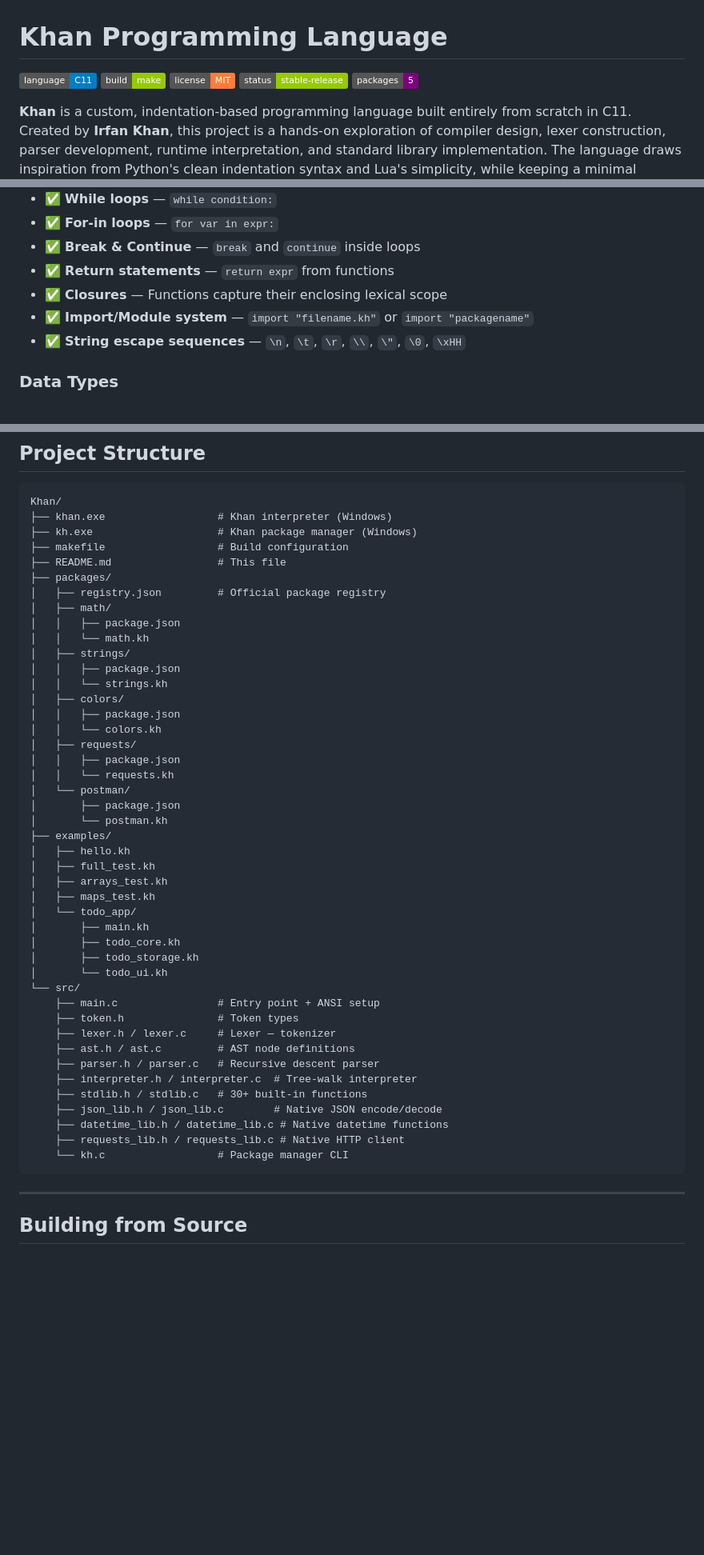
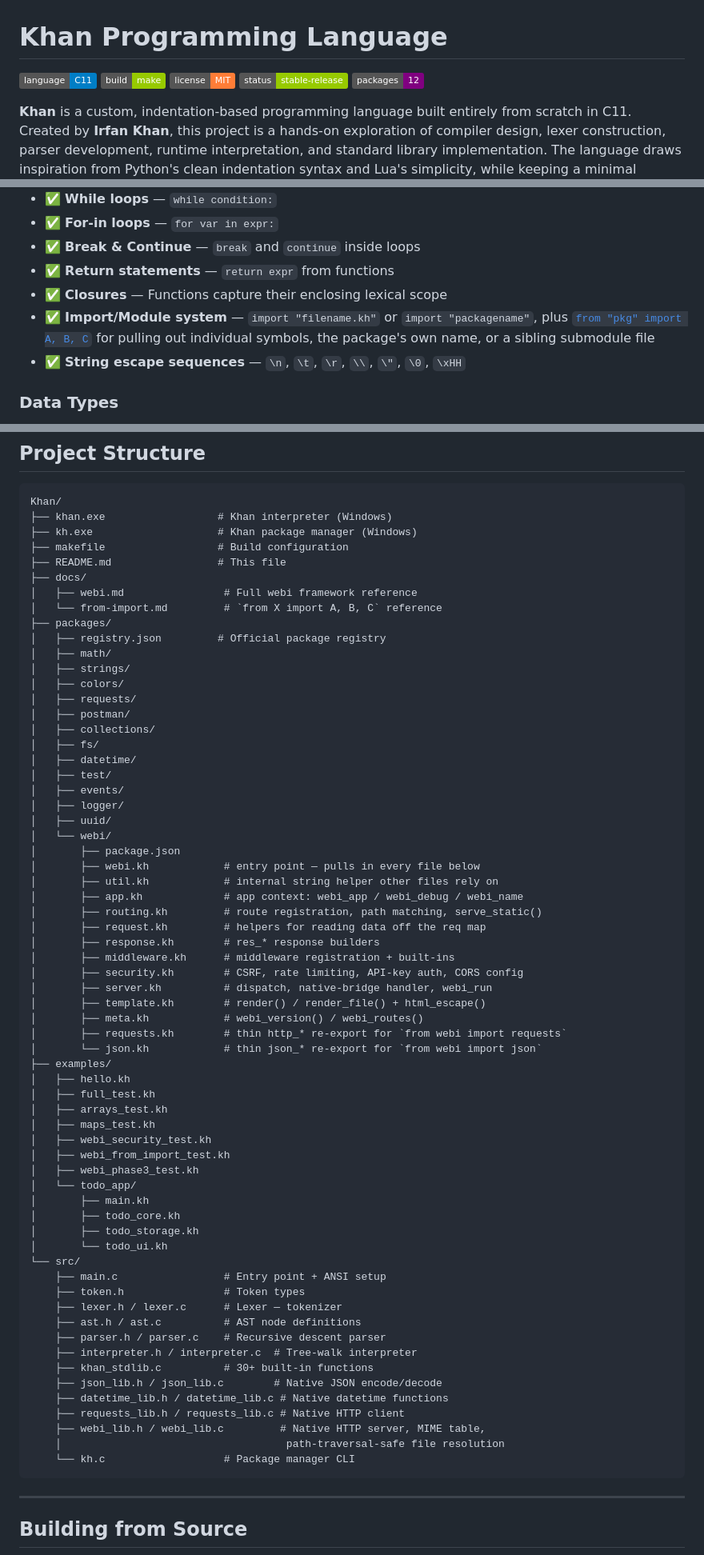
Before and after one commit to khandev1211-cpu/Khan, a Markdown page: README.md, 3 parts joined by grey strips. Shown at 80% size. Rendered like a GitHub page; badges without logos; blank space fills up the shorter version.

````diff
--- a/README.md
+++ b/README.md
@@ -4,7 +4,7 @@
 ![Build](https://img.shields.io/badge/build-make-green)
 ![License](https://img.shields.io/badge/license-MIT-orange)
 ![Status](https://img.shields.io/badge/status-stable--release-green)
-![Packages](https://img.shields.io/badge/packages-5-purple)
+![Packages](https://img.shields.io/badge/packages-12-purple)
 
 **Khan** is a custom, indentation-based programming language built entirely from scratch in C11. Created by **Irfan Khan**, this project is a hands-on exploration of compiler design, lexer construction, parser development, runtime interpretation, and standard library implementation. The language draws inspiration from Python's clean indentation syntax and Lua's simplicity, while keeping a minimal footprint in pure C.
 
@@ -229,7 +278,7 @@ Output:
 - ✅ **Break & Continue** — `break` and `continue` inside loops
 - ✅ **Return statements** — `return expr` from functions
 - ✅ **Closures** — Functions capture their enclosing lexical scope
-- ✅ **Import/Module system** — `import "filename.kh"` or `import "packagename"`
+- ✅ **Import/Module system** — `import "filename.kh"` or `import "packagename"`, plus [`from "pkg" import A, B, C`](docs/from-import.md) for pulling out individual symbols, the package's own name, or a sibling submodule file
 - ✅ **String escape sequences** — `\n`, `\t`, `\r`, `\\`, `\"`, `\0`, `\xHH`
 
 ### Data Types
@@ -483,45 +532,65 @@ Khan/
 ├── kh.exe                    # Khan package manager (Windows)
 ├── makefile                  # Build configuration
 ├── README.md                 # This file
+├── docs/
+│   ├── webi.md                # Full webi framework reference
+│   └── from-import.md         # `from X import A, B, C` reference
 ├── packages/
 │   ├── registry.json         # Official package registry
 │   ├── math/
-│   │   ├── package.json
-│   │   └── math.kh
 │   ├── strings/
-│   │   ├── package.json
-│   │   └── strings.kh
 │   ├── colors/
-│   │   ├── package.json
-│   │   └── colors.kh
 │   ├── requests/
-│   │   ├── package.json
-│   │   └── requests.kh
-│   └── postman/
+│   ├── postman/
+│   ├── collections/
+│   ├── fs/
+│   ├── datetime/
+│   ├── test/
+│   ├── events/
+│   ├── logger/
+│   ├── uuid/
+│   └── webi/
 │       ├── package.json
-│       └── postman.kh
+│       ├── webi.kh            # entry point — pulls in every file below
+│       ├── util.kh            # internal string helper other files rely on
+│       ├── app.kh             # app context: webi_app / webi_debug / webi_name
+│       ├── routing.kh         # route registration, path matching, serve_static()
+│       ├── request.kh         # helpers for reading data off the req map
+│       ├── response.kh        # res_* response builders
+│       ├── middleware.kh      # middleware registration + built-ins
+│       ├── security.kh        # CSRF, rate limiting, API-key auth, CORS config
+│       ├── server.kh          # dispatch, native-bridge handler, webi_run
+│       ├── template.kh        # render() / render_file() + html_escape()
+│       ├── meta.kh            # webi_version() / webi_routes()
+│       ├── requests.kh        # thin http_* re-export for `from webi import requests`
+│       └── json.kh            # thin json_* re-export for `from webi import json`
 ├── examples/
 │   ├── hello.kh
 │   ├── full_test.kh
 │   ├── arrays_test.kh
 │   ├── maps_test.kh
+│   ├── webi_security_test.kh
+│   ├── webi_from_import_test.kh
+│   ├── webi_phase3_test.kh
 │   └── todo_app/
 │       ├── main.kh
 │       ├── todo_core.kh
 │       ├── todo_storage.kh
 │       └── todo_ui.kh
 └── src/
-    ├── main.c                # Entry point + ANSI setup
-    ├── token.h               # Token types
-    ├── lexer.h / lexer.c     # Lexer — tokenizer
-    ├── ast.h / ast.c         # AST node definitions
-    ├── parser.h / parser.c   # Recursive descent parser
+    ├── main.c                 # Entry point + ANSI setup
+    ├── token.h                # Token types
+    ├── lexer.h / lexer.c      # Lexer — tokenizer
+    ├── ast.h / ast.c          # AST node definitions
+    ├── parser.h / parser.c    # Recursive descent parser
     ├── interpreter.h / interpreter.c  # Tree-walk interpreter
-    ├── stdlib.h / stdlib.c   # 30+ built-in functions
+    ├── khan_stdlib.c          # 30+ built-in functions
     ├── json_lib.h / json_lib.c        # Native JSON encode/decode
     ├── datetime_lib.h / datetime_lib.c # Native datetime functions
     ├── requests_lib.h / requests_lib.c # Native HTTP client
-    └── kh.c                  # Package manager CLI
+    ├── webi_lib.h / webi_lib.c         # Native HTTP server, MIME table,
+    │                                    path-traversal-safe file resolution
+    └── kh.c                   # Package manager CLI
 ```
 
 ---
````
Also changed, not shown: other parts of README.md (+68 -8 lines), docs/from-import.md (added, +100 -0 lines), docs/webi.md (added, +346 -0 lines).
